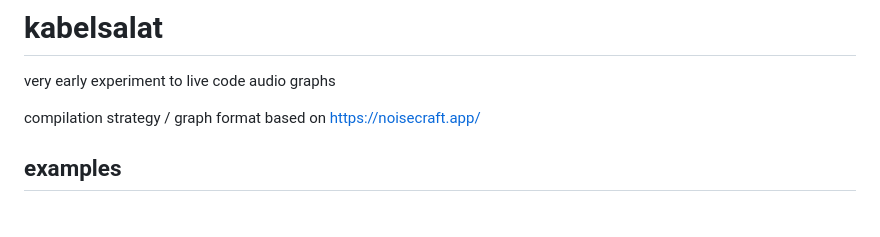
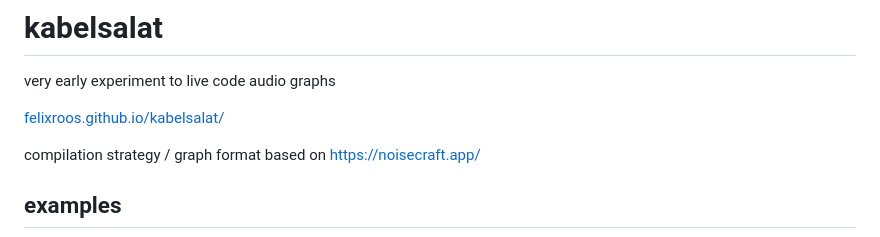
Before and after one commit to felixroos/kabelsalat, a Markdown page: README.md, the part around the change. Drawn GitHub-style; blank space fills up the shorter version.

```diff
--- a/README.md
+++ b/README.md
@@ -1,6 +1,8 @@
 # kabelsalat
 
 very early experiment to live code audio graphs
+
+[felixroos.github.io/kabelsalat/]([felixroos.github.io/kabelsalat/](https://felixroos.github.io/kabelsalat/))
 
 compilation strategy / graph format based on <https://noisecraft.app/>
 
```
